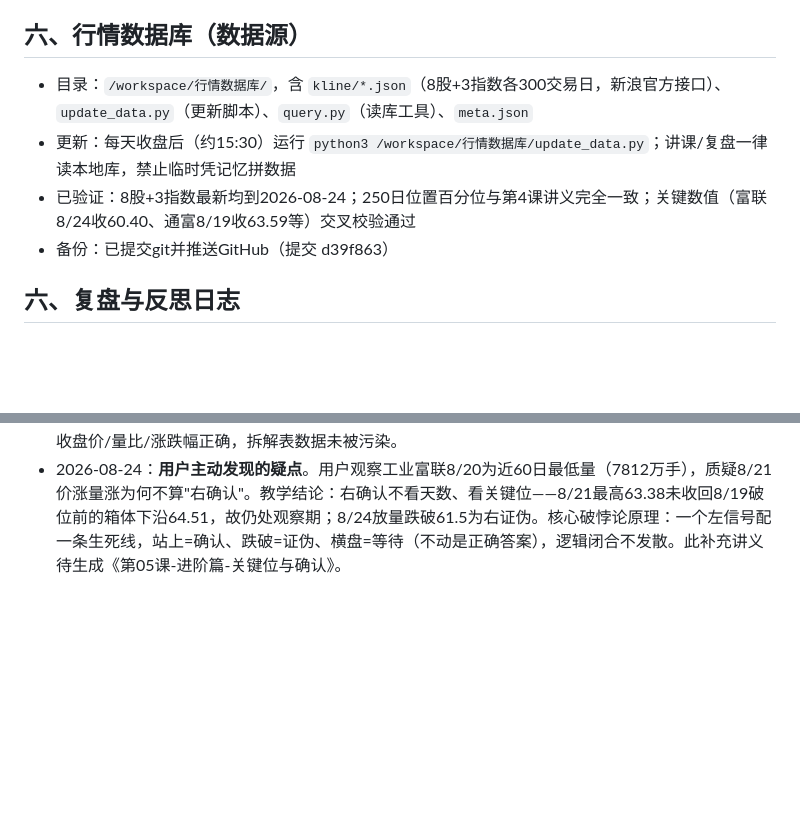
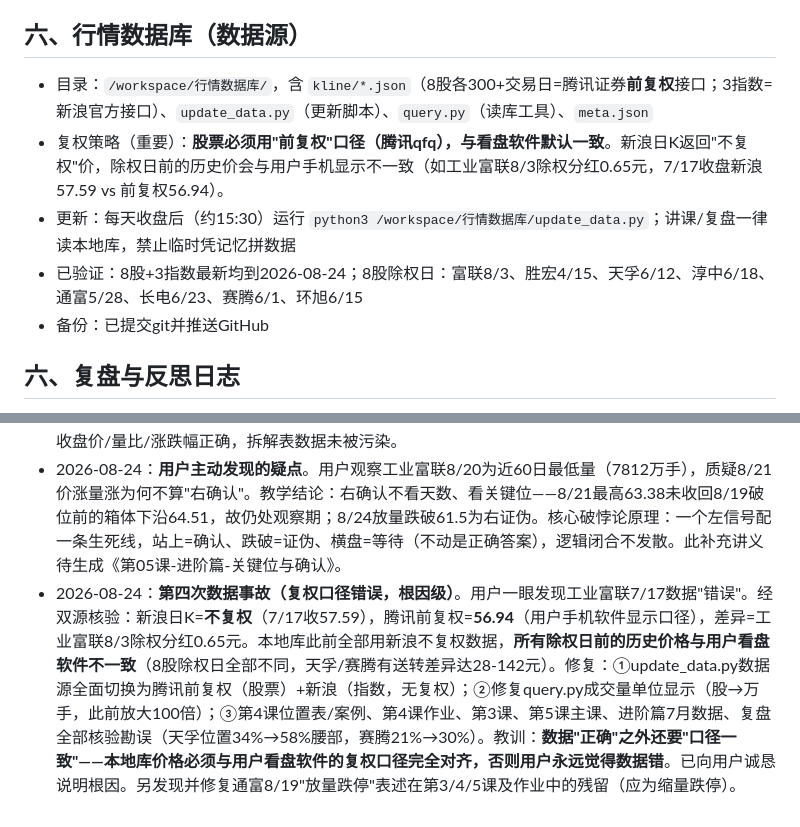
Before and after one commit to chxxyz2004/liangxue, a Markdown page: .monkeycode/docs/学情档案.md, 2 parts joined by grey strips. Rendered like a GitHub page; blank space fills up the shorter version.

Commit message:
docs: 记录第四次数据事故(复权口径)根因与修复 Co-authored-by: monkeycode-ai <monkeycode-ai@chaitin.com>

```diff
--- a/.monkeycode/docs/学情档案.md
+++ b/.monkeycode/docs/学情档案.md
@@ -52,13 +52,15 @@
 - 注意：环境重置后需重新部署；讲义文件建议提交git备份
 
 ## 六、行情数据库（数据源）
-- 目录：`/workspace/行情数据库/`，含 `kline/*.json`（8股+3指数各300交易日，新浪官方接口）、`update_data.py`（更新脚本）、`query.py`（读库工具）、`meta.json`
+- 目录：`/workspace/行情数据库/`，含 `kline/*.json`（8股各300+交易日=腾讯证券**前复权**接口；3指数=新浪官方接口）、`update_data.py`（更新脚本）、`query.py`（读库工具）、`meta.json`
+- 复权策略（重要）：**股票必须用"前复权"口径（腾讯qfq），与看盘软件默认一致**。新浪日K返回"不复权"价，除权日前的历史价会与用户手机显示不一致（如工业富联8/3除权分红0.65元，7/17收盘新浪57.59 vs 前复权56.94）。
 - 更新：每天收盘后（约15:30）运行 `python3 /workspace/行情数据库/update_data.py`；讲课/复盘一律读本地库，禁止临时凭记忆拼数据
-- 已验证：8股+3指数最新均到2026-08-24；250日位置百分位与第4课讲义完全一致；关键数值（富联8/24收60.40、通富8/19收63.59等）交叉校验通过
-- 备份：已提交git并推送GitHub（提交 d39f863）
+- 已验证：8股+3指数最新均到2026-08-24；8股除权日：富联8/3、胜宏4/15、天孚6/12、淳中6/18、通富5/28、长电6/23、赛腾6/1、环旭6/15
+- 备份：已提交git并推送GitHub
 
 ## 六、复盘与反思日志
 - 2026-08-24：**重大教训**。第2课举例长电科技8/21误标"倍量柱"，实为缩量（量比0.79）。根源：先有"利好出尽"结论后找数据套名词。教训已固化进MEMORY.md红线，今后所有量柱判定必须算逐日量比。
 - 2026-08-24：**第二次数据事故**。第5课拆解通富微电8/19误称"放量跌停"，经官方数据核验实为**缩量跌停（量比0.82）**。根源：用"跌停"直觉脑补"必然放量"，先入为主未核验。教训：**跌停不等于放量，缩量跌停（封死无量）比放量跌停更弱**。已向用户道歉。工业富联拆解表16个量比全部核验无误；通富8/17(2.09)、8/18(1.24)、8/19(0.82)、8/20(0.82)、8/21(0.79)、8/24(0.94)全部核验无误。
 - 2026-08-24：**第三次数据事故**。展示工业富联7/30以来数据时，因从7/30截断取数，把"无前值参照"错误显示为"量比0、涨跌0%"。实际7/30为放量1.32倍、大跌6.84%（对比7/29收57.75）。根源：数据表截断时未标注"无前值"，占位错误。教训：**凡展示"自某日起"的连续行情，首行的量比/涨跌幅若无前值必须标"—"，禁止用0占位**。已向用户致歉。经全量重核：工业富联7/20-8/24全部27个交易日收盘价/量比/涨跌幅正确，拆解表数据未被污染。
 - 2026-08-24：**用户主动发现的疑点**。用户观察工业富联8/20为近60日最低量（7812万手），质疑8/21价涨量涨为何不算"右确认"。教学结论：右确认不看天数、看关键位——8/21最高63.38未收回8/19破位前的箱体下沿64.51，故仍处观察期；8/24放量跌破61.5为右证伪。核心破悖论原理：一个左信号配一条生死线，站上=确认、跌破=证伪、横盘=等待（不动是正确答案），逻辑闭合不发散。此补充讲义待生成《第05课-进阶篇-关键位与确认》。
+- 2026-08-24：**第四次数据事故（复权口径错误，根因级）**。用户一眼发现工业富联7/17数据"错误"。经双源核验：新浪日K=**不复权**（7/17收57.59），腾讯前复权=**56.94**（用户手机软件显示口径），差异=工业富联8/3除权分红0.65元。本地库此前全部用新浪不复权数据，**所有除权日前的历史价格与用户看盘软件不一致**（8股除权日全部不同，天孚/赛腾有送转差异达28-142元）。修复：①update_data.py数据源全面切换为腾讯前复权（股票）+新浪（指数，无复权）；②修复query.py成交量单位显示（股→万手，此前放大100倍）；③第4课位置表/案例、第4课作业、第3课、第5课主课、进阶篇7月数据、复盘全部核验勘误（天孚位置34%→58%腰部，赛腾21%→30%）。教训：**数据"正确"之外还要"口径一致"——本地库价格必须与用户看盘软件的复权口径完全对齐，否则用户永远觉得数据错**。已向用户诚恳说明根因。另发现并修复通富8/19"放量跌停"表述在第3/4/5课及作业中的残留（应为缩量跌停）。
```
Also changed, not shown: .monkeycode/MEMORY.md (+3 -2 lines).
